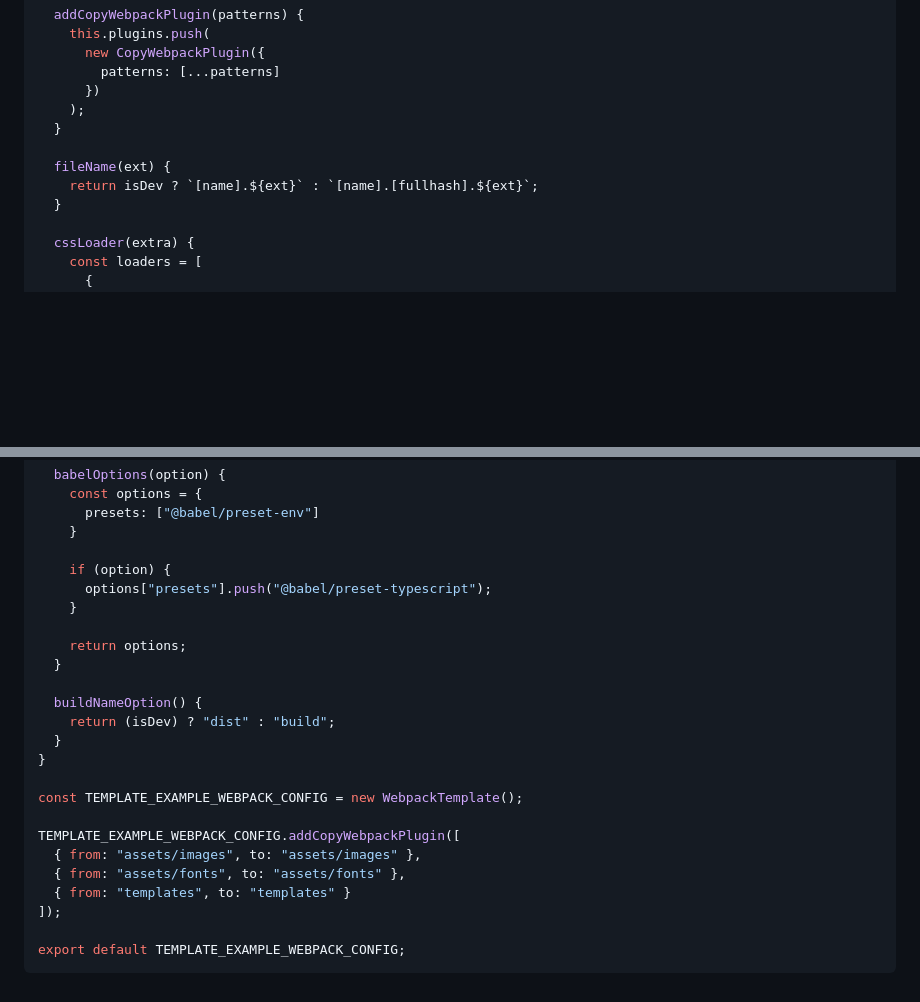
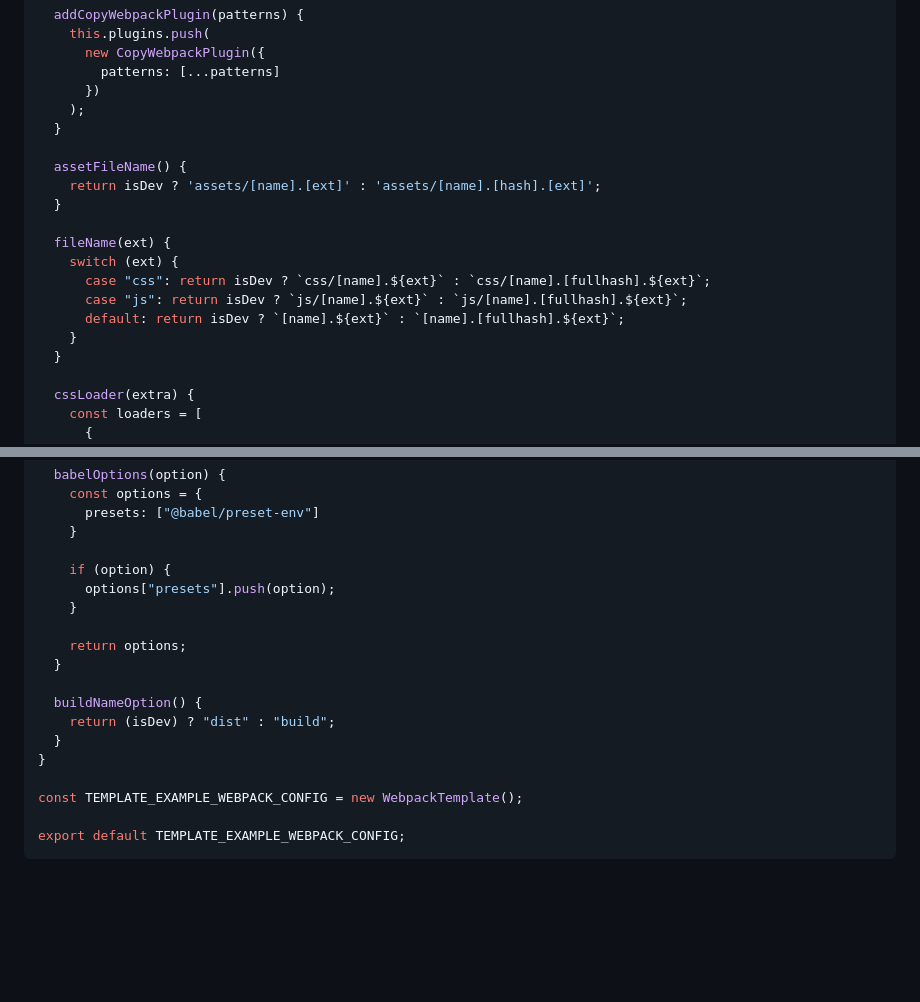
Before and after one commit to ghost160111/Webpack-Builder, a Markdown page: README.md, 2 parts joined by grey strips. Drawn GitHub-style; blank space fills up the shorter version.

````diff
--- a/README.md
+++ b/README.md
@@ -205,8 +236,16 @@ class WebpackTemplate {
     );
   }
 
+  assetFileName() {
+    return isDev ? 'assets/[name].[ext]' : 'assets/[name].[hash].[ext]';
+  }
+
   fileName(ext) {
-    return isDev ? `[name].${ext}` : `[name].[fullhash].${ext}`;
+    switch (ext) {
+      case "css": return isDev ? `css/[name].${ext}` : `css/[name].[fullhash].${ext}`;
+      case "js": return isDev ? `js/[name].${ext}` : `js/[name].[fullhash].${ext}`;
+      default: return isDev ? `[name].${ext}` : `[name].[fullhash].${ext}`;
+    }
   }
 
   cssLoader(extra) {
@@ -230,7 +269,7 @@ class WebpackTemplate {
     }
 
     if (option) {
-      options["presets"].push("@babel/preset-typescript");
+      options["presets"].push(option);
     }
 
     return options;
@@ -243,11 +282,5 @@ class WebpackTemplate {
 
 const TEMPLATE_EXAMPLE_WEBPACK_CONFIG = new WebpackTemplate();
 
-TEMPLATE_EXAMPLE_WEBPACK_CONFIG.addCopyWebpackPlugin([
-  { from: "assets/images", to: "assets/images" },
-  { from: "assets/fonts", to: "assets/fonts" },
-  { from: "templates", to: "templates" }
-]);
-
 export default TEMPLATE_EXAMPLE_WEBPACK_CONFIG;
 ```
````
Also changed, not shown: other parts of README.md (+43 -12 lines).
